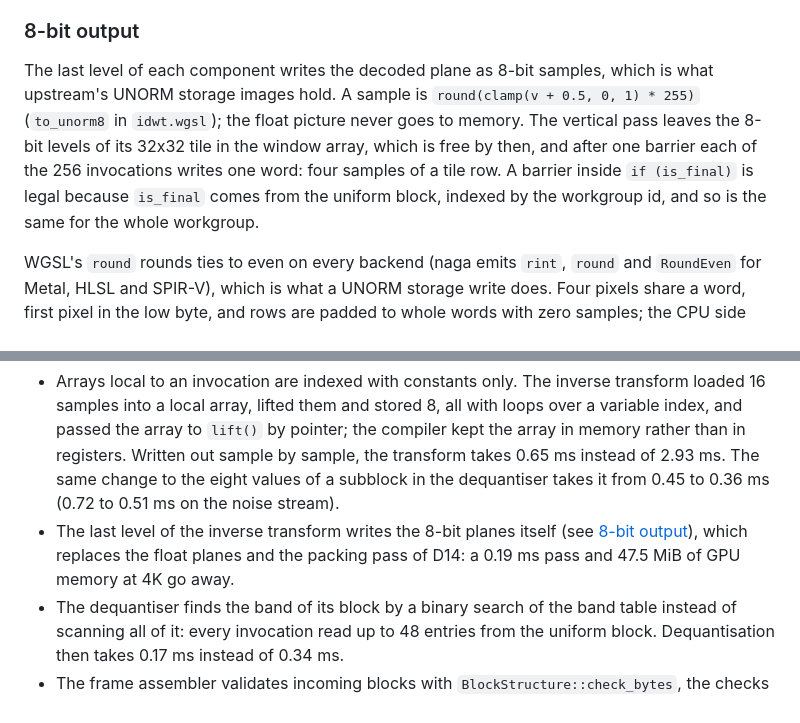
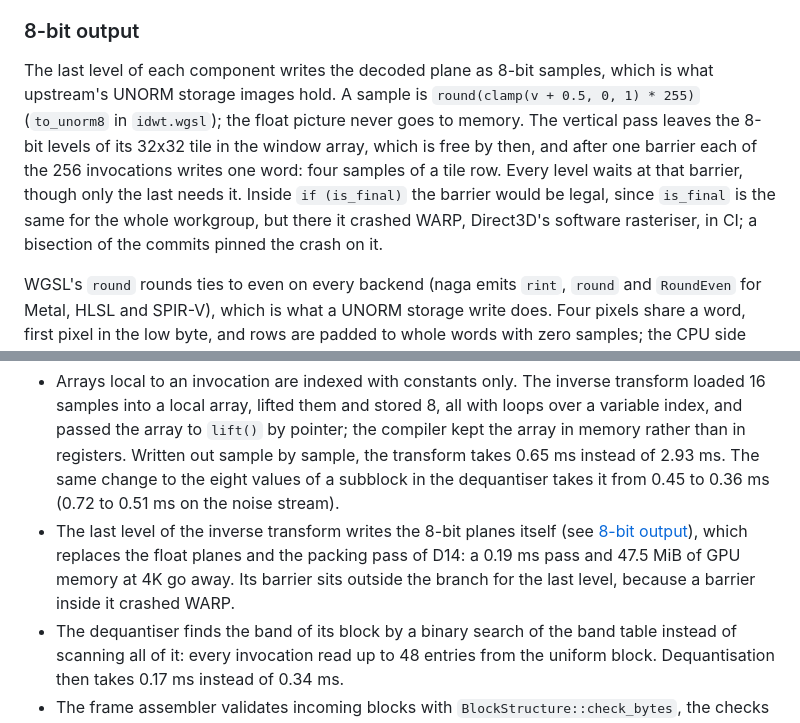
Before and after one commit to with-developer/emberwave, a Markdown page: ARCHITECTURE.md, 2 parts joined by grey strips. Drawn GitHub-style.

Commit message:
docs: the barrier of the 8-bit output, and why it is unconditional
ARCHITECTURE.md said a barrier inside `if (is_final)` was legal and left it
there; it now says that every level waits at that barrier because inside the
branch it crashed WARP, which bisecting the commits of this pull request on
the Windows runner confirmed (the unrolled transform and dequantiser pass,
the commit that moved the packing into the transform crashes, the fix
passes).

Claude-Session: https://claude.ai/code/session_019fJGoCTvP5e7n599q3ZQ42

```diff
--- a/ARCHITECTURE.md
+++ b/ARCHITECTURE.md
@@ -353,7 +353,7 @@ The lifting, and the loads and stores around it, are written out with constant i
 
 ### 8-bit output
 
-The last level of each component writes the decoded plane as 8-bit samples, which is what upstream's UNORM storage images hold. A sample is `round(clamp(v + 0.5, 0, 1) * 255)` (`to_unorm8` in `idwt.wgsl`); the float picture never goes to memory. The vertical pass leaves the 8-bit levels of its 32x32 tile in the window array, which is free by then, and after one barrier each of the 256 invocations writes one word: four samples of a tile row. A barrier inside `if (is_final)` is legal because `is_final` comes from the uniform block, indexed by the workgroup id, and so is the same for the whole workgroup.
+The last level of each component writes the decoded plane as 8-bit samples, which is what upstream's UNORM storage images hold. A sample is `round(clamp(v + 0.5, 0, 1) * 255)` (`to_unorm8` in `idwt.wgsl`); the float picture never goes to memory. The vertical pass leaves the 8-bit levels of its 32x32 tile in the window array, which is free by then, and after one barrier each of the 256 invocations writes one word: four samples of a tile row. Every level waits at that barrier, though only the last needs it. Inside `if (is_final)` the barrier would be legal, since `is_final` is the same for the whole workgroup, but there it crashed WARP, Direct3D's software rasteriser, in CI; a bisection of the commits pinned the crash on it.
 
 WGSL's `round` rounds ties to even on every backend (naga emits `rint`, `round` and `RoundEven` for Metal, HLSL and SPIR-V), which is what a UNORM storage write does. Four pixels share a word, first pixel in the low byte, and rows are padded to whole words with zero samples; the CPU side cuts the padding off.
 
@@ -632,7 +632,7 @@ Warm-up is both a number of frames and a time: at least 10 frames and at least o
 
 **Decision.**
 - Arrays local to an invocation are indexed with constants only. The inverse transform loaded 16 samples into a local array, lifted them and stored 8, all with loops over a variable index, and passed the array to `lift()` by pointer; the compiler kept the array in memory rather than in registers. Written out sample by sample, the transform takes 0.65 ms instead of 2.93 ms. The same change to the eight values of a subblock in the dequantiser takes it from 0.45 to 0.36 ms (0.72 to 0.51 ms on the noise stream).
-- The last level of the inverse transform writes the 8-bit planes itself (see [8-bit output](#8-bit-output)), which replaces the float planes and the packing pass of D14: a 0.19 ms pass and 47.5 MiB of GPU memory at 4K go away.
+- The last level of the inverse transform writes the 8-bit planes itself (see [8-bit output](#8-bit-output)), which replaces the float planes and the packing pass of D14: a 0.19 ms pass and 47.5 MiB of GPU memory at 4K go away. Its barrier sits outside the branch for the last level, because a barrier inside it crashed WARP.
 - The dequantiser finds the band of its block by a binary search of the band table instead of scanning all of it: every invocation read up to 48 entries from the uniform block. Dequantisation then takes 0.17 ms instead of 0.34 ms.
 - The frame assembler validates incoming blocks with `BlockStructure::check_bytes`, the checks of building the full structure without building it: 0.057 ms instead of 0.161 ms for a 4K frame, which is what upstream's `push_packet` takes.
 - Two other ideas were measured and dropped. Padding the workgroup arrays against bank conflicts gained nothing, and on the faster transform cost 7 %. Writing dequantised blocks through workgroup memory so that their stores are coalesced cost 13 %: the caches of Apple GPUs absorb the scattered stores.
```
